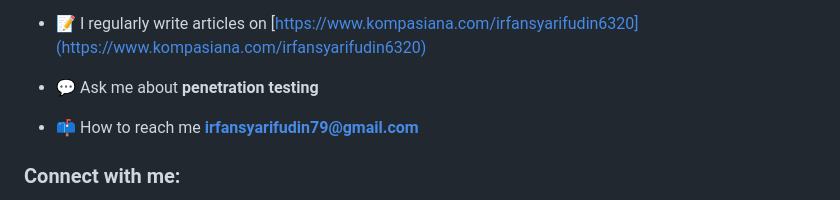
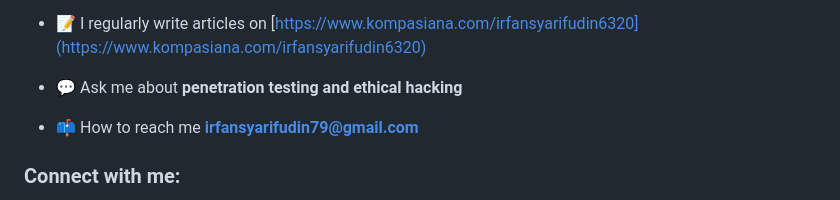
Before and after one commit to Irfan3006/Irfan3006, a Markdown page: README.md, the part around the change. GitHub-like rendering.

```diff
--- a/README.md
+++ b/README.md
@@ -9,7 +9,7 @@
 
 - 📝 I regularly write articles on [https://www.kompasiana.com/irfansyarifudin6320](https://www.kompasiana.com/irfansyarifudin6320)
 
-- 💬 Ask me about **penetration testing**
+- 💬 Ask me about **penetration testing and ethical hacking**
 
 - 📫 How to reach me **irfansyarifudin79@gmail.com**
 
```
